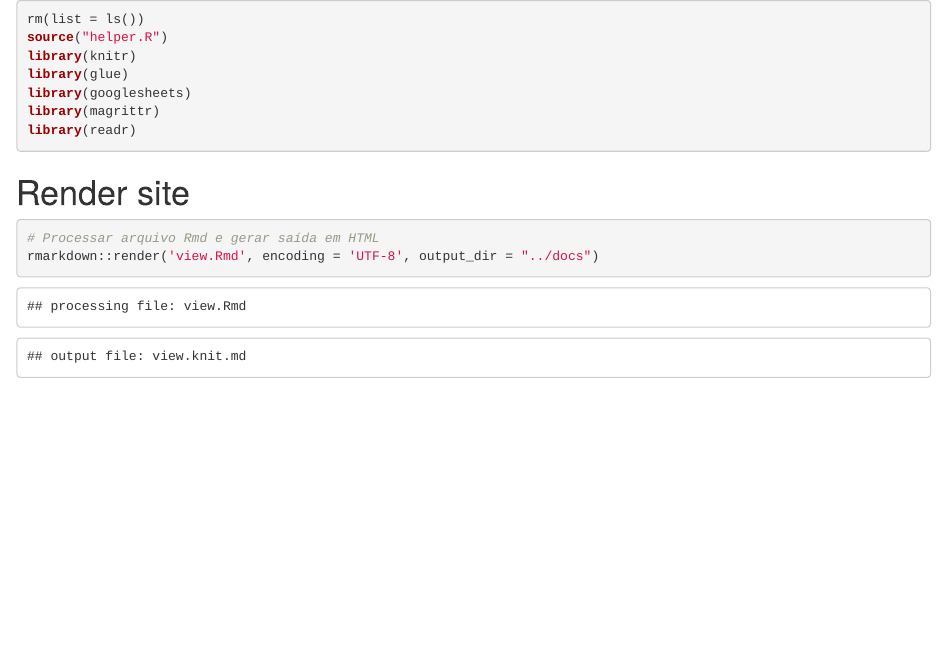
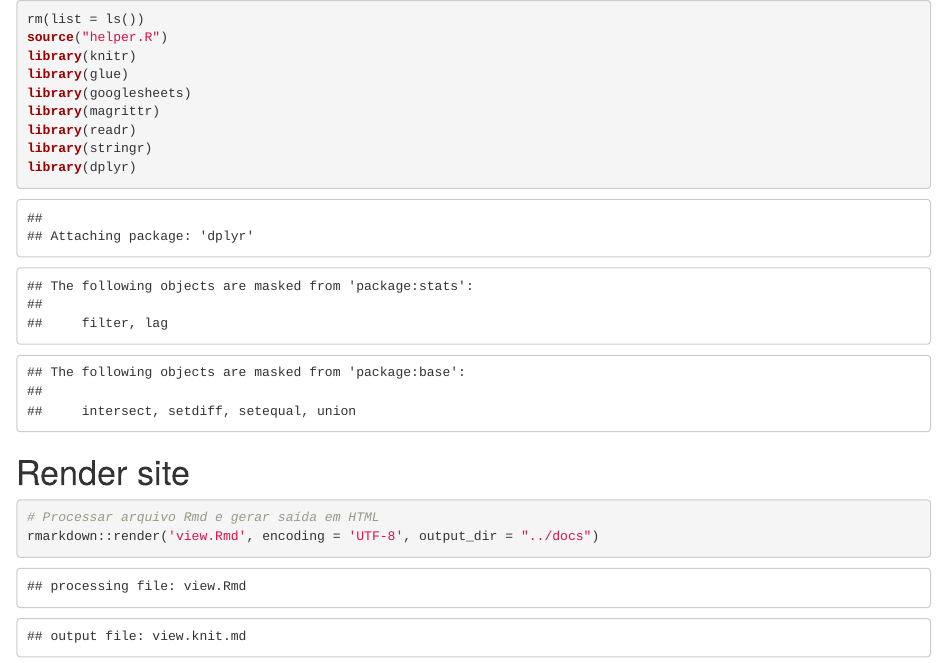
Before and after one commit to samuel-rosa/febr-view, an R Markdown document (code/main.Rmd): the page in a window 1100 px wide, from its top. Rendered offline with R 4.5, knitr and Pandoc, with nearby package versions; some code elsewhere in the file could not run offline.

````diff
--- a/code/helper.R
+++ b/code/helper.R
@@ -9,24 +9,19 @@
     sharing <- paste(drive_folder, sharing, sep = "")
 
     # Definir opções de local
-    locale <- readr::locale(decimal_mark = ",")
+    locale <- locale(decimal_mark = ",")
+    na <- c("NA", "-", "")
 
     # Descarregar dados
     dataset <- suppressMessages(
-      googlesheets::gs_read_csv(
-        googlesheets::gs_key(dataset), verbose = FALSE, na = c("NA", "-", ""), locale = locale))
+      gs_read_csv(gs_key(dataset), verbose = FALSE, na = na, locale = locale))
     obs_cols <- c("observacao_id", "estado_id", "coord_sistema", "coord_x", "coord_y")
     observation <- suppressMessages(
-      googlesheets::gs_read_csv(
-        googlesheets::gs_key(observation), verbose = FALSE, na = c("NA", "-", ""),
-        locale = locale)[, obs_cols])
+      gs_read_csv(s_key(observation), verbose = FALSE, na = na, locale = locale)[, obs_cols])
     layer <- suppressMessages(
-      googlesheets::gs_read_csv(
-        googlesheets::gs_key(layer), comment = "unidade", verbose = FALSE, na = c("NA", "-", ""),
-        locale = locale))
+      gs_read_csv(gs_key(layer), comment = "unidade", verbose = FALSE, na = na, locale = locale))
 
-    # Processar dados das coordenadas espaciais -- independente de possuir ou não dados de ferro -- com
-    # transformação do sistema de referência de coordenadas para EPSG:4326 (se necessário)
+    # Processar dados das coordenadas espaciais com transformação do SRC para EPSG:4326 (se necessário)
     obs_coords <- na.exclude(observation)
     if (nrow(obs_coords) >= 1) {
       if (nlevels(as.factor(obs_coords$coord_sistema)) > 1) {
@@ -37,43 +32,39 @@
           j <- 1:length(obs_coords)
         }
         obs_coords[j] <- lapply(obs_coords[j], function (x) {
-          sp::coordinates(x) <- c("coord_x", "coord_y")
-          sp::proj4string(x) <- sp::CRS(paste("+init=", tolower(x$coord_sistema[1]), sep = ""))
-          x <- sp::spTransform(x, sp::CRS("+init=epsg:4326"))
-          as.data.frame(x)
+          coordinates(x) <- c("coord_x", "coord_y")
+          proj4string(x) <- CRS(paste("+init=", tolower(x$coord_sistema[1]), sep = ""))
+          x <- spTransform(x, CRS("+init=epsg:4326")) %>% as.data.frame()
         })
         obs_coords <- do.call(rbind, obs_coords)
 
       } else if (unique(obs_coords$coord_sistema) != "EPSG:4326") {
-        sp::coordinates(obs_coords) <- c("coord_x", "coord_y")
-        sp::proj4string(obs_coords) <-
-          sp::CRS(paste("+init=", tolower(obs_coords$coord_sistema[1]), sep = ""))
-        obs_coords <- sp::spTransform(obs_coords, sp::CRS("+init=epsg:4326"))
-        obs_coords <- as.data.frame(obs_coords)
+        coordinates(obs_coords) <- c("coord_x", "coord_y")
+        proj4string(obs_coords) <- CRS(paste("+init=", tolower(obs_coords$coord_sistema[1]), sep = ""))
+        obs_coords <- spTransform(obs_coords, CRS("+init=epsg:4326")) %>% as.data.frame()
       }
-      obs_coords$observacao_id <- paste(obs_coords$observacao_id, "@", n, sep = "")
-      obs_coords$sharing <- paste('<a href="', sharing, '">Acessar dados</a>', sep = "")
-      obs_coords$mailto <- paste(
-        '<a href="mailto:febr-forum@googlegroups.com?subject=', obs_coords$observacao_id,
-        '">Relatar problema</a>', sep = "")
+      obs_coords$observacao_id <- glue("{obs_coords$observacao_id}@{n}")
+      obs_coords$sharing <- glue('<a href="{sharing}">Acessar dados</a>')
+      obs_coords$mailto <- glue(
+        '<a href="mailto:febr-forum@googlegroups.com?subject={obs_coords$observacao_id}">Relatar problema</a>')
       rownames(obs_coords) <- NULL
 
       # Salvar arquivo com as coordenadas das observações para publicação no website
       # file <- paste("./febr-website/data/", n, "-coords.csv", sep = "")
       file <- glue('../data/{n}-coords.csv')
-      write.csv(
-        obs_coords[, c("observacao_id", "coord_x", "coord_y", "sharing", "mailto")],
-        file = file, fileEncoding = "UTF-8")
+      obs_coords %>%
+        select(observacao_id, coord_x, coord_y, sharing, mailto) %>%
+        write.csv(file = file, fileEncoding = "UTF-8")
 
     }
 
     # Agregar dados das observações e camadas
-    # Usar apenas as colunas necessárias: assume-se que o número máximo de colunas necessárias da tabela
-    # 'layer' seja 15.
-    db <- merge(
-      observation[, c("observacao_id", "estado_id")],
-      layer[, 1:ifelse(ncol(layer) > 15, 15, ncol(layer))],
-      by = "observacao_id")
+    # Usar apenas as colunas necessárias da tabela 'layer', ou seja, 5.
+    # db <- merge(
+      # observation[, c("observacao_id", "estado_id")],
+      # layer[, 1:ifelse(ncol(layer) > 15, 15, ncol(layer))],
+      # by = "observacao_id")
+    db <- merge(observation[, c("observacao_id", "estado_id")], layer[, 1:5], by = "observacao_id")
 
     # Identificar linhas e colunas contendo dados de ferro
     # Gerar metadados apenas se realmente houver dados de ferro
@@ -92,7 +83,7 @@
 
       # Preparar nome dos autores. Para conjuntos de dados com múltiplos autores, apenas os dois primeiros
       # são apresentados.
-      Nome <- stringr::str_split_fixed(dataset[dataset$item == "autor_nome", 2], ";", n = Inf)
+      Nome <- str_split_fixed(dataset[dataset$item == "autor_nome", 2], ";", n = Inf)
       if (length(Nome) > 2) {
         Nome <- paste(paste(Nome[1:2], collapse = "; "), "et alli")
       } #else {
@@ -102,8 +93,7 @@
       # Preparar descrição da contribuição
       ctb <- data.frame(
         Nome = paste(Nome, collapse = "; "),
-        Instituição =
-          stringr::str_split_fixed(dataset[dataset$item == "organizacao_nome", 2], ";", n = Inf)[1],
+        Instituição = str_split_fixed(dataset[dataset$item == "organizacao_nome", 2], ";", n = Inf)[1],
         Título = dataset[[2]][dataset$item == "dataset_titulo"],
         # UF = levels(as.factor(db[id_row, "estado_id"])),
         UF = levels(as.factor(db[, "estado_id"])),
--- a/code/main.Rmd
+++ b/code/main.Rmd
@@ -10,6 +10,8 @@
 library(googlesheets)
 library(magrittr)
 library(readr)
+library(stringr)
+library(dplyr)
 ```
 
 # Render site
--- a/code/view.Rmd
+++ b/code/view.Rmd
@@ -15,6 +15,7 @@
 library(knitr)
 library(sp)
 library(mapview)
+library(dplyr)
 opts_chunk$set(
   echo = FALSE, message = FALSE, warning = FALSE, cache = FALSE, #fig.width = 9, fig.height = 9,
   results = 'hide', out.width = '100%', out.height = '100vh')
````
Also changed, not shown: code/main.Rmd (2 more changed lines), 1 other file.
